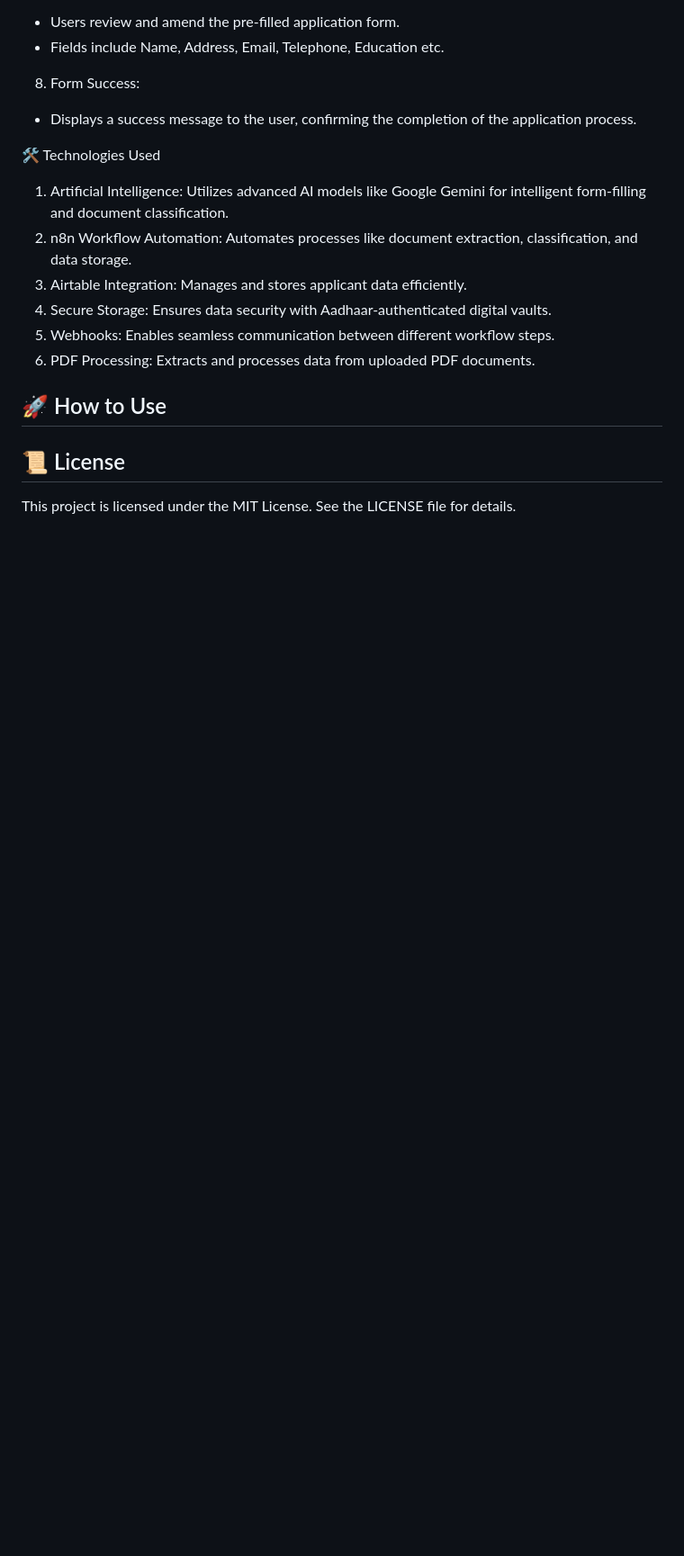
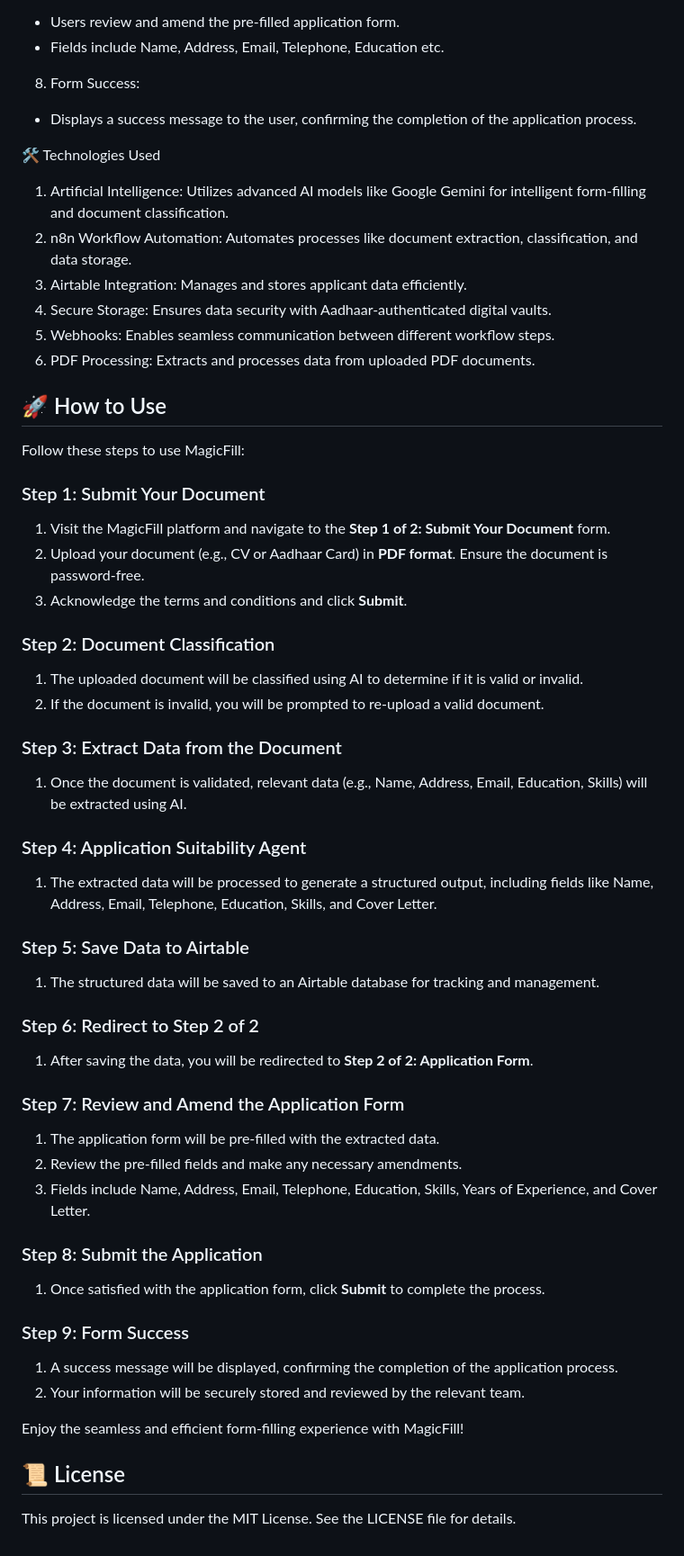
Before and after one commit to BikramMondal5/MagicFill, a Markdown page: README.md, the part around the change. Shown: that part at 90% size. GitHub-like rendering; blank space fills up the shorter version.

Commit message:
New upadte in readme files

```diff
--- a/README.md
+++ b/README.md
@@ -75,7 +75,42 @@ The MagicFill project workflow is designed to streamline the form-filling proces
 
 ## 🚀 How to Use
 
+Follow these steps to use MagicFill:
 
+### Step 1: Submit Your Document
+1. Visit the MagicFill platform and navigate to the **Step 1 of 2: Submit Your Document** form.
+2. Upload your document (e.g., CV or Aadhaar Card) in **PDF format**. Ensure the document is password-free.
+3. Acknowledge the terms and conditions and click **Submit**.
+
+### Step 2: Document Classification
+1. The uploaded document will be classified using AI to determine if it is valid or invalid.
+2. If the document is invalid, you will be prompted to re-upload a valid document.
+
+### Step 3: Extract Data from the Document
+1. Once the document is validated, relevant data (e.g., Name, Address, Email, Education, Skills) will be extracted using AI.
+
+### Step 4: Application Suitability Agent
+1. The extracted data will be processed to generate a structured output, including fields like Name, Address, Email, Telephone, Education, Skills, and Cover Letter.
+
+### Step 5: Save Data to Airtable
+1. The structured data will be saved to an Airtable database for tracking and management.
+
+### Step 6: Redirect to Step 2 of 2
+1. After saving the data, you will be redirected to **Step 2 of 2: Application Form**.
+
+### Step 7: Review and Amend the Application Form
+1. The application form will be pre-filled with the extracted data.
+2. Review the pre-filled fields and make any necessary amendments.
+3. Fields include Name, Address, Email, Telephone, Education, Skills, Years of Experience, and Cover Letter.
+
+### Step 8: Submit the Application
+1. Once satisfied with the application form, click **Submit** to complete the process.
+
+### Step 9: Form Success
+1. A success message will be displayed, confirming the completion of the application process.
+2. Your information will be securely stored and reviewed by the relevant team.
+
+Enjoy the seamless and efficient form-filling experience with MagicFill!
 
 ## 📜 License
 This project is licensed under the MIT License. See the LICENSE file for details.
```
